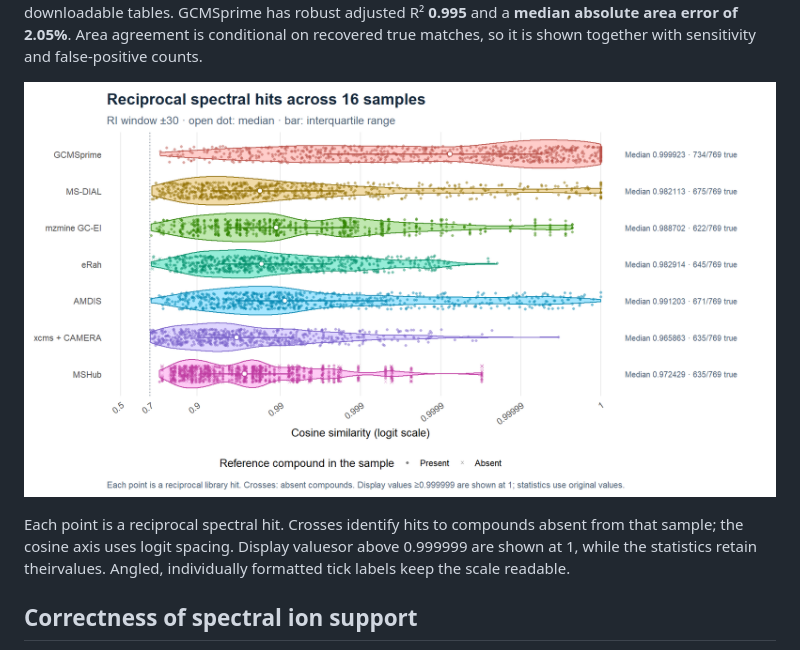
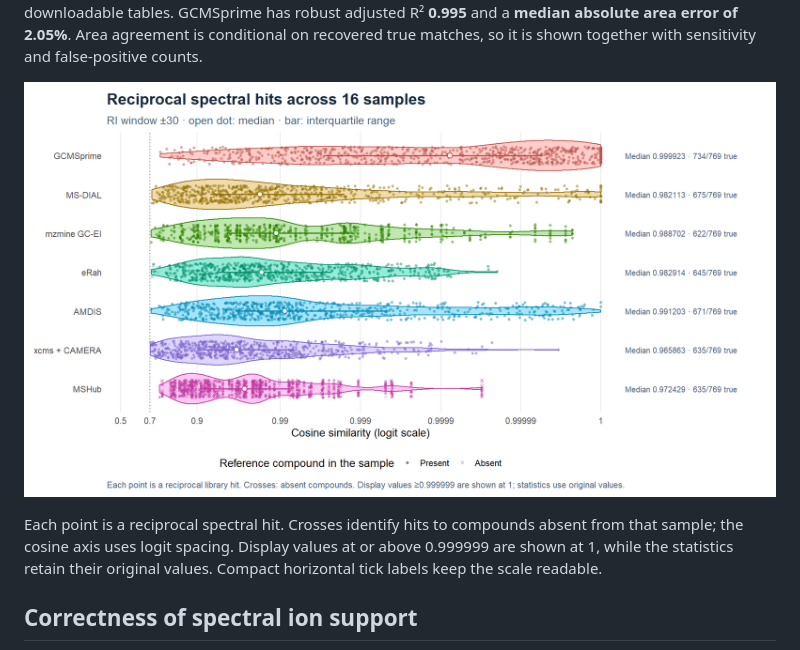
Before and after one commit to tomwenseleers/GCMSprime, a Markdown page: docs/articles/benchmarks.md, the part around the change. Rendered like a GitHub page; pictures changed too: docs/reference/figures/simulated-16-spectral-violin.png.

Commit message:
Keep capped cosine similarity labels horizontal

```diff
--- a/docs/articles/benchmarks.md
+++ b/docs/articles/benchmarks.md
@@ -92,8 +92,8 @@ points](../reference/figures/simulated-16-spectral-violin.png)](https://tomwense
 
 Each point is a reciprocal spectral hit. Crosses identify hits to
 compounds absent from that sample; the cosine axis uses logit spacing.
-Display valuesor above 0.999999 are shown at 1, while the statistics
-retain theirvalues. Angled, individually formatted tick labels keep the
+Display values at or above 0.999999 are shown at 1, while the statistics
+retain their original values. Compact horizontal tick labels keep the
 scale readable.
 
 ## Correctness of spectral ion support
```
Also changed, not shown: 6 other files.
